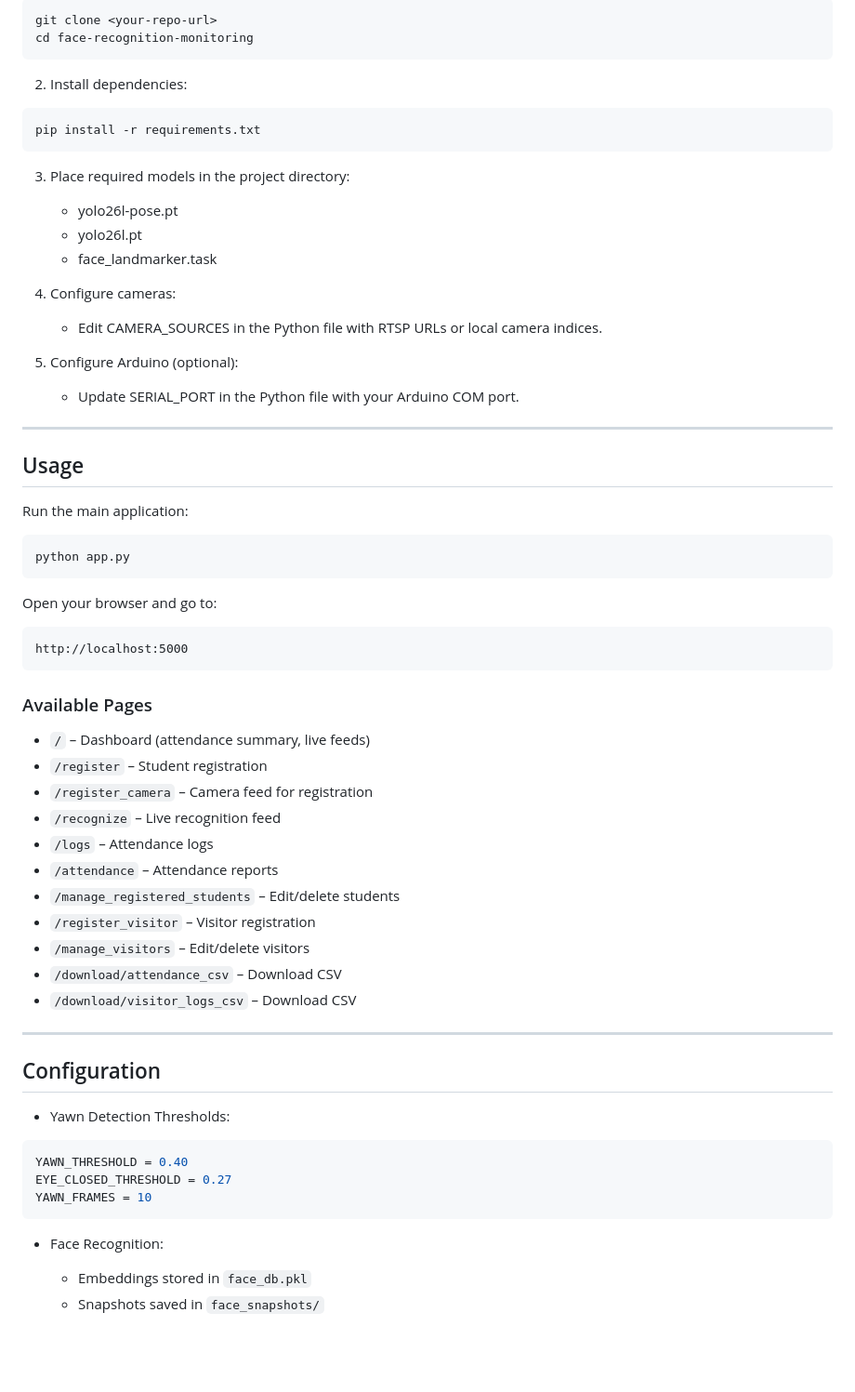
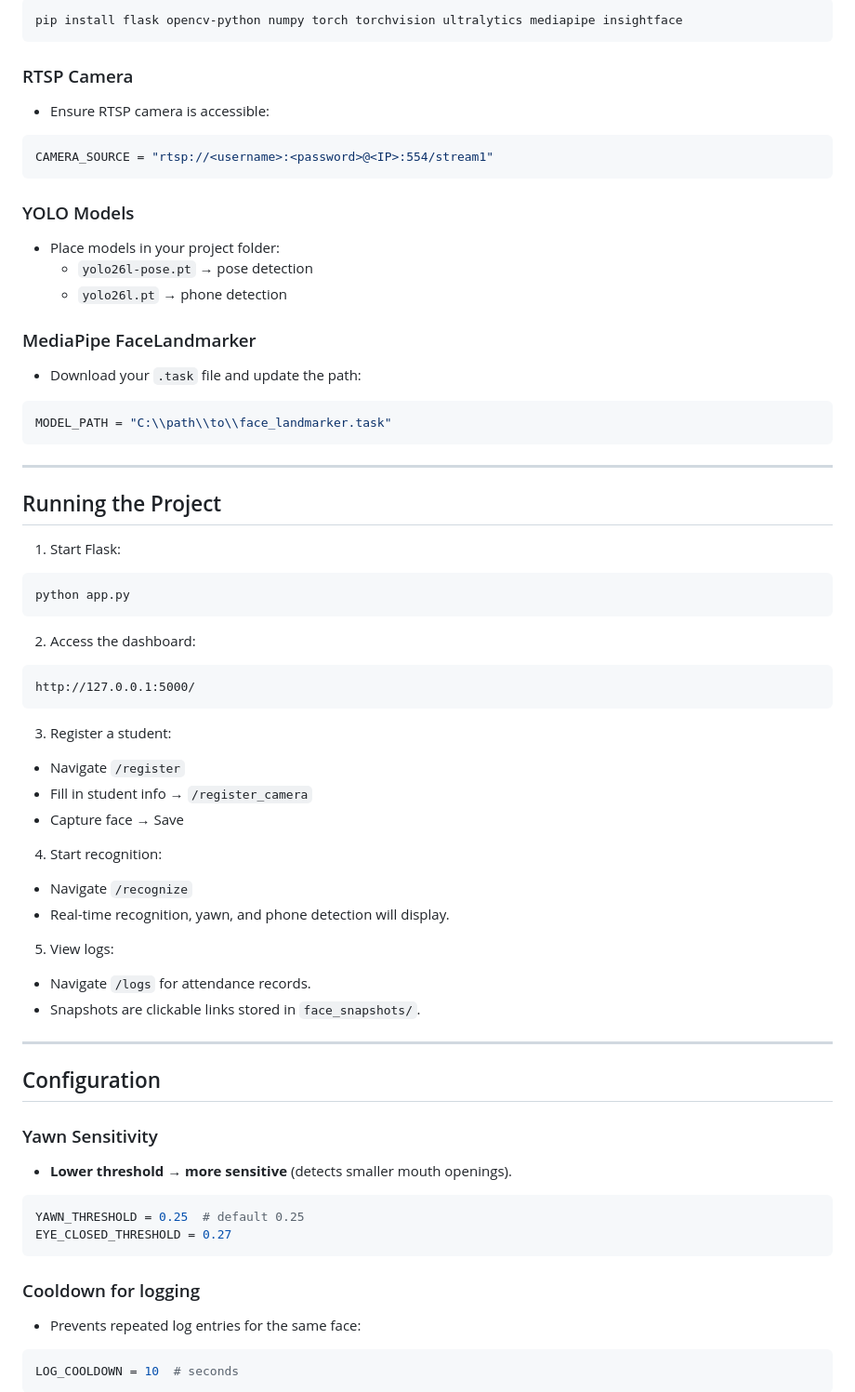
Before and after one commit to Xanthophile10/Edu_Vision, a Markdown page: README.md, the part around one of its changes. Shown at 93% size. Drawn GitHub-style; blank space fills up the shorter version.

````diff
--- a/README.md
+++ b/README.md
@@ -77,64 +63,65 @@ pip install opencv-python flask insightface mediapipe ultralytics torch pandas n
 ```bash
-git clone <your-repo-url>
-cd face-recognition-monitoring
+pip install flask opencv-python numpy torch torchvision ultralytics mediapipe insightface
 ```
 
-2. Install dependencies:
-```bash
-pip install -r requirements.txt
+### RTSP Camera
+- Ensure RTSP camera is accessible:
+```python
+CAMERA_SOURCE = "rtsp://<username>:<password>@<IP>:554/stream1"
 ```
 
-3. Place required models in the project directory:
-   - yolo26l-pose.pt
-   - yolo26l.pt
-   - face_landmarker.task
+### YOLO Models
+- Place models in your project folder:
+  - `yolo26l-pose.pt` → pose detection
+  - `yolo26l.pt` → phone detection
 
-4. Configure cameras:
-   - Edit CAMERA_SOURCES in the Python file with RTSP URLs or local camera indices.
-
-5. Configure Arduino (optional):
-   - Update SERIAL_PORT in the Python file with your Arduino COM port.
+### MediaPipe FaceLandmarker
+- Download your `.task` file and update the path:
+```python
+MODEL_PATH = "C:\\path\\to\\face_landmarker.task"
+```
 
 ---
 
-## Usage
+## Running the Project
 
-Run the main application:
+1. Start Flask:
 ```bash
 python app.py
 ```
 
-Open your browser and go to:
+2. Access the dashboard:
 ```
-http://localhost:5000
+http://127.0.0.1:5000/
 ```
 
-### Available Pages
+3. Register a student:
+- Navigate `/register`
+- Fill in student info → `/register_camera`
+- Capture face → Save
 
-- `/` – Dashboard (attendance summary, live feeds)
-- `/register` – Student registration
-- `/register_camera` – Camera feed for registration
-- `/recognize` – Live recognition feed
-- `/logs` – Attendance logs
-- `/attendance` – Attendance reports
-- `/manage_registered_students` – Edit/delete students
-- `/register_visitor` – Visitor registration
-- `/manage_visitors` – Edit/delete visitors
-- `/download/attendance_csv` – Download CSV
-- `/download/visitor_logs_csv` – Download CSV
+4. Start recognition:
+- Navigate `/recognize`
+- Real-time recognition, yawn, and phone detection will display.
+
+5. View logs:
+- Navigate `/logs` for attendance records.
+- Snapshots are clickable links stored in `face_snapshots/`.
 
 ---
 
 ## Configuration
 
-- Yawn Detection Thresholds:
+### Yawn Sensitivity
+- **Lower threshold → more sensitive** (detects smaller mouth openings).
 ```python
-YAWN_THRESHOLD = 0.40
+YAWN_THRESHOLD = 0.25  # default 0.25
 EYE_CLOSED_THRESHOLD = 0.27
-YAWN_FRAMES = 10
 ```
 
-- Face Recognition:
-  - Embeddings stored in `face_db.pkl`
-  - Snapshots saved in `face_snapshots/`
+### Cooldown for logging
+- Prevents repeated log entries for the same face:
+```python
+LOG_COOLDOWN = 10  # seconds
+```
 
````
Also changed, not shown: other parts of README.md (+76 -74 lines).
